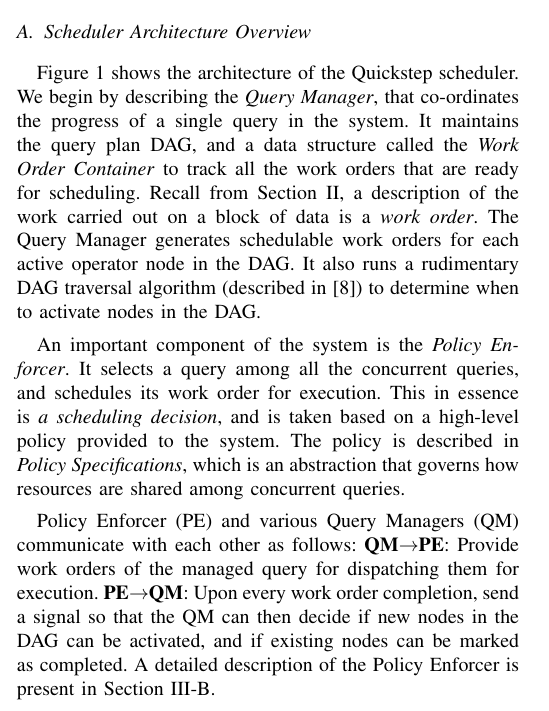
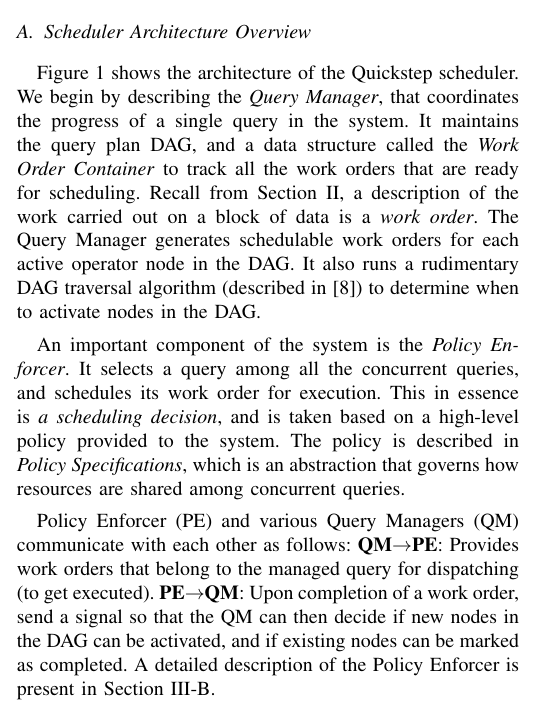
Before and after one commit to hbdeshmukh/scheduler-bigdata-congress, a LaTeX paper (scheduler.tex, which reads 3-Design.tex): part of one column of page 2 of 8, cut so that both start at the same text. Compiled offline with pdfLaTeX.

Commit message:
Fix refs, and edits to Section 3.

```diff
--- a/3-Design.tex
+++ b/3-Design.tex
@@ -4,7 +4,7 @@
 
 \subsection{Scheduler Architecture Overview}\label{ssec:scheduler-arch}
 Figure~\ref{fig:scheduler-architecture} shows the architecture of the \sys{} scheduler.
-We begin by describing the \textit{Query Manager}, that co-ordinates the progress of a single query in the system.
+We begin by describing the \textit{Query Manager}, that coordinates the progress of a single query in the system.
 It maintains the query plan DAG, and a data structure called
 the \textit{Work Order Container} to track all the work orders that are ready for
 scheduling.
@@ -28,8 +28,8 @@
 abstraction that governs how resources are shared among concurrent queries.
 
 Policy Enforcer (PE) and various Query Managers (QM) communicate with each other as follows:
-\textbf{QM}$\rightarrow$\textbf{PE}: Provide work orders of the managed query for dispatching them for execution.
-\textbf{PE}$\rightarrow$\textbf{QM}: Upon every work order completion, send a signal so that the QM can then decide if new nodes in the DAG can be activated, and if existing nodes can be marked as completed.
+\textbf{QM}$\rightarrow$\textbf{PE}: Provides work orders that belong to the managed query for dispatching (to get executed).
+\textbf{PE}$\rightarrow$\textbf{QM}: Upon completion of a work order, send a signal so that the QM can then decide if new nodes in the DAG can be activated, and if existing nodes can be marked as completed.
 A detailed description of the Policy Enforcer is present in Section~\ref{ssec:policy-enforcer}.
 
 The Policy Enforcer contains a \textit{Load Controller} module, which is
```
Also changed, not shown: scheduler.bib (+1 -11 lines).
